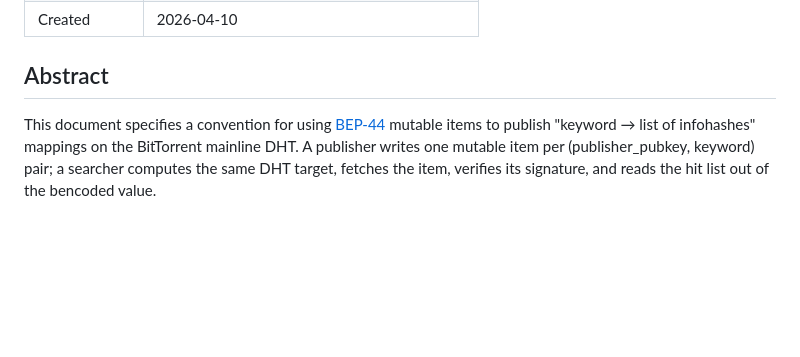
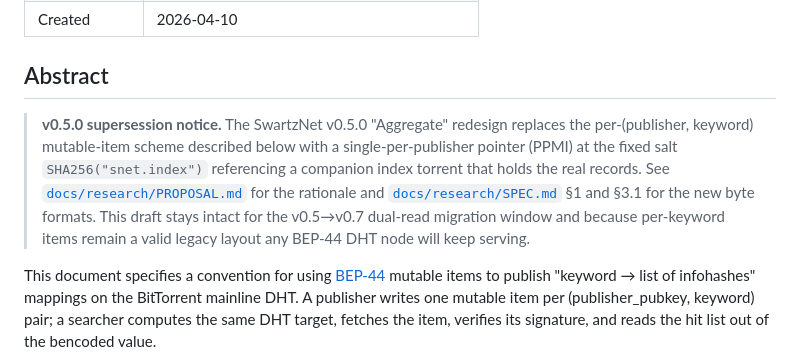
Before and after one commit to claudenstein/swartznet, a Markdown page: docs/07-bep-dht-keyword-index-draft.md, the part around the change. Drawn GitHub-style; blank space fills up the shorter version.

```diff
--- a/docs/07-bep-dht-keyword-index-draft.md
+++ b/docs/07-bep-dht-keyword-index-draft.md
@@ -11,6 +11,19 @@
 | Created | 2026-04-10 |
 
 ## Abstract
+
+> **v0.5.0 supersession notice.** The SwartzNet v0.5.0
+> "Aggregate" redesign replaces the per-(publisher, keyword)
+> mutable-item scheme described below with a single-per-publisher
+> pointer (PPMI) at the fixed salt `SHA256("snet.index")`
+> referencing a companion index torrent that holds the real
+> records. See
+> [`docs/research/PROPOSAL.md`](research/PROPOSAL.md) for the
+> rationale and [`docs/research/SPEC.md`](research/SPEC.md) §1
+> and §3.1 for the new byte formats. This draft stays intact
+> for the v0.5→v0.7 dual-read migration window and because
+> per-keyword items remain a valid legacy layout any BEP-44
+> DHT node will keep serving.
 
 This document specifies a convention for using
 [BEP-44][bep44] mutable items to publish "keyword → list of
```
Also changed, not shown: docs/05-integration-design.md (+68 -0 lines).
